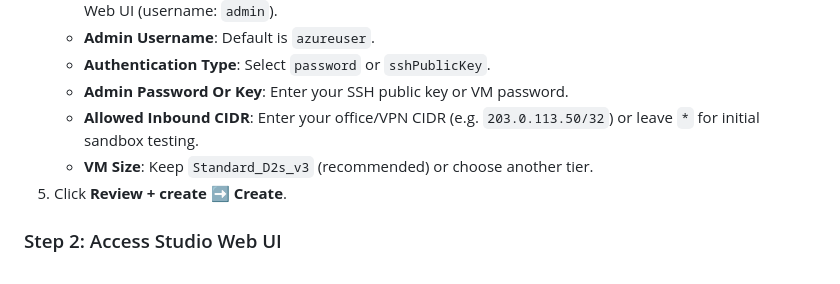
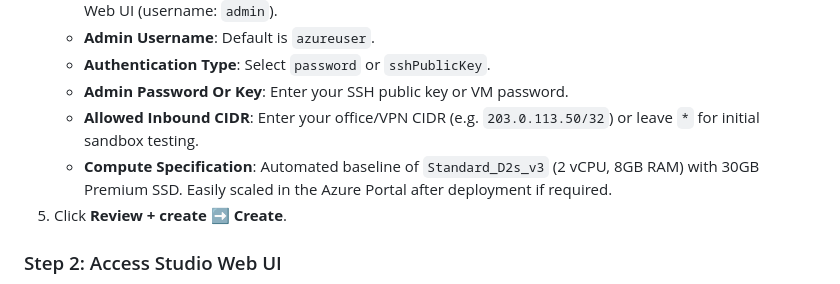
Before and after one commit to piiguardrails/piiguardrails, a Markdown page: deployments/azure/README.md, the part around the change. Drawn GitHub-style.

Commit message:
fix(azure): preconfigure Standard_D2s_v3 in deployments/azure/README.md to eliminate portal size-selector

```diff
--- a/deployments/azure/README.md
+++ b/deployments/azure/README.md
@@ -29,7 +29,7 @@ This Azure Resource Manager (ARM) template automatically provisions:
    - **Authentication Type**: Select `password` or `sshPublicKey`.
    - **Admin Password Or Key**: Enter your SSH public key or VM password.
    - **Allowed Inbound CIDR**: Enter your office/VPN CIDR (e.g. `203.0.113.50/32`) or leave `*` for initial sandbox testing.
-   - **VM Size**: Keep `Standard_D2s_v3` (recommended) or choose another tier.
+   - **Compute Specification**: Automated baseline of `Standard_D2s_v3` (2 vCPU, 8GB RAM) with 30GB Premium SSD. Easily scaled in the Azure Portal after deployment if required.
 5. Click **Review + create** ➡️ **Create**.
 
 ### Step 2: Access Studio Web UI
```
